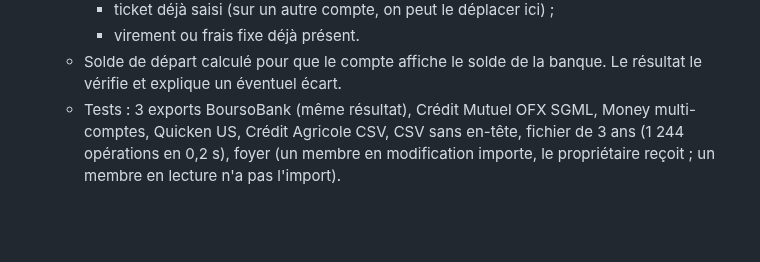
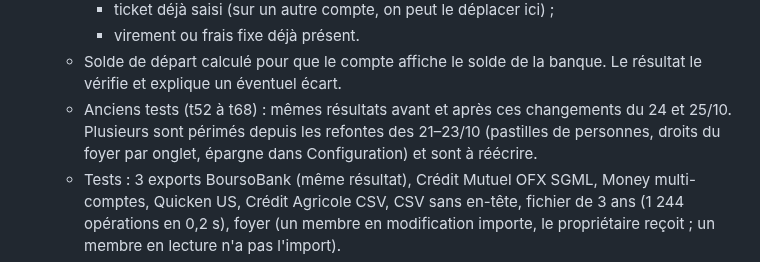
Before and after one commit to bpierrardmail-cyber/Tickets-, a Markdown page: JOURNAL.md, the part around one of its changes. Drawn GitHub-style; blank space fills up the shorter version.

Commit message:
Journal : taille du fichier, anciens tests périmés depuis les refontes
Co-Authored-By: Claude Opus 5.5 <noreply@anthropic.com>
Claude-Session: https://claude.ai/code/session_01DTMDjRogiQZaDvLfCjkryi

```diff
--- a/JOURNAL.md
+++ b/JOURNAL.md
@@ -121,6 +121,7 @@ Après chaque modification, dans le même commit :
     - ticket déjà saisi (sur un autre compte, on peut le déplacer ici) ;
     - virement ou frais fixe déjà présent.
   - Solde de départ calculé pour que le compte affiche le solde de la banque. Le résultat le vérifie et explique un éventuel écart.
+  - Anciens tests (t52 à t68) : mêmes résultats avant et après ces changements du 24 et 25/10. Plusieurs sont périmés depuis les refontes des 21–23/10 (pastilles de personnes, droits du foyer par onglet, épargne dans Configuration) et sont à réécrire.
   - Tests : 3 exports BoursoBank (même résultat), Crédit Mutuel OFX SGML, Money multi-comptes, Quicken US, Crédit Agricole CSV, CSV sans en-tête, fichier de 3 ans (1 244 opérations en 0,2 s), foyer (un membre en modification importe, le propriétaire reçoit ; un membre en lecture n'a pas l'import).
 - Compte : les comptes d'une page (une personne, Comptes partagés, Foyer) se suivent sur une rangée qui défile au lieu de s'empiler. La carte garde la même hauteur quel que soit leur nombre, le graphique en dessous n'est plus écrasé. Le compte choisi reste visible, fondu sur le bord quand la rangée continue ; avec 1 ou 2 comptes ils prennent toute la largeur (`acctPagerHTML`, `.ap-strip`).
 
```
Also changed, not shown: other parts of JOURNAL.md (+1 -1 lines).
